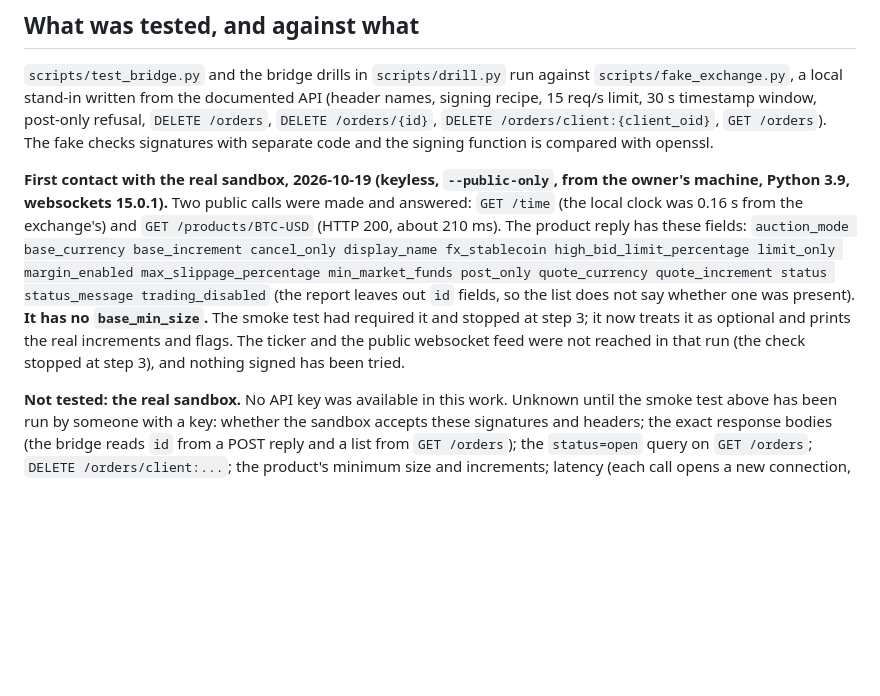
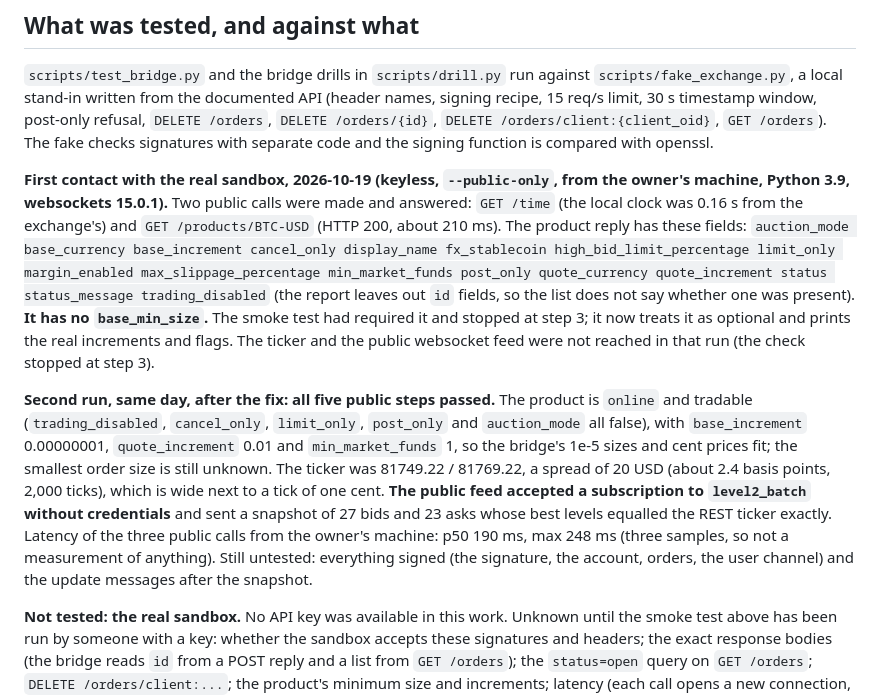
Before and after one commit to rxj0102/hft, a Markdown page: docs/SANDBOX.md, the part around the change. Rendered like a GitHub page; blank space fills up the shorter version.

Commit message:
Docs: record the second keyless run against the real sandbox
All five public steps passed: the product fits the bridge's scaling, the
ticker and the public level-2 snapshot agree, and the public feed needs no
credentials. Update messages and everything signed remain untested.

Co-Authored-By: Claude Sonnet 5.5 <noreply@anthropic.com>
Claude-Session: https://claude.ai/code/session_01SBPftmYo7SWRZL5p5yGZtp

```diff
--- a/docs/SANDBOX.md
+++ b/docs/SANDBOX.md
@@ -48,7 +48,9 @@ python3 scripts/supervise.py --run-dir /tmp/hft-sbx --bridge --url wss://ws-feed
 
 `scripts/test_bridge.py` and the bridge drills in `scripts/drill.py` run against `scripts/fake_exchange.py`, a local stand-in written from the documented API (header names, signing recipe, 15 req/s limit, 30 s timestamp window, post-only refusal, `DELETE /orders`, `DELETE /orders/{id}`, `DELETE /orders/client:{client_oid}`, `GET /orders`). The fake checks signatures with separate code and the signing function is compared with openssl.
 
-**First contact with the real sandbox, 2026-10-19 (keyless, `--public-only`, from the owner's machine, Python 3.9, websockets 15.0.1).** Two public calls were made and answered: `GET /time` (the local clock was 0.16 s from the exchange's) and `GET /products/BTC-USD` (HTTP 200, about 210 ms). The product reply has these fields: `auction_mode base_currency base_increment cancel_only display_name fx_stablecoin high_bid_limit_percentage limit_only margin_enabled max_slippage_percentage min_market_funds post_only quote_currency quote_increment status status_message trading_disabled` (the report leaves out `id` fields, so the list does not say whether one was present). **It has no `base_min_size`.** The smoke test had required it and stopped at step 3; it now treats it as optional and prints the real increments and flags. The ticker and the public websocket feed were not reached in that run (the check stopped at step 3), and nothing signed has been tried.
+**First contact with the real sandbox, 2026-10-19 (keyless, `--public-only`, from the owner's machine, Python 3.9, websockets 15.0.1).** Two public calls were made and answered: `GET /time` (the local clock was 0.16 s from the exchange's) and `GET /products/BTC-USD` (HTTP 200, about 210 ms). The product reply has these fields: `auction_mode base_currency base_increment cancel_only display_name fx_stablecoin high_bid_limit_percentage limit_only margin_enabled max_slippage_percentage min_market_funds post_only quote_currency quote_increment status status_message trading_disabled` (the report leaves out `id` fields, so the list does not say whether one was present). **It has no `base_min_size`.** The smoke test had required it and stopped at step 3; it now treats it as optional and prints the real increments and flags. The ticker and the public websocket feed were not reached in that run (the check stopped at step 3).
+
+**Second run, same day, after the fix: all five public steps passed.** The product is `online` and tradable (`trading_disabled`, `cancel_only`, `limit_only`, `post_only` and `auction_mode` all false), with `base_increment` 0.00000001, `quote_increment` 0.01 and `min_market_funds` 1, so the bridge's 1e-5 sizes and cent prices fit; the smallest order size is still unknown. The ticker was 81749.22 / 81769.22, a spread of 20 USD (about 2.4 basis points, 2,000 ticks), which is wide next to a tick of one cent. **The public feed accepted a subscription to `level2_batch` without credentials** and sent a snapshot of 27 bids and 23 asks whose best levels equalled the REST ticker exactly. Latency of the three public calls from the owner's machine: p50 190 ms, max 248 ms (three samples, so not a measurement of anything). Still untested: everything signed (the signature, the account, orders, the user channel) and the update messages after the snapshot.
 
 **Not tested: the real sandbox.** No API key was available in this work. Unknown until the smoke test above has been run by someone with a key: whether the sandbox accepts these signatures and headers; the exact response bodies (the bridge reads `id` from a POST reply and a list from `GET /orders`); the `status=open` query on `GET /orders`; `DELETE /orders/client:...`; the product's minimum size and increments; latency (each call opens a new connection, which adds a TLS handshake over a proxy); how the sandbox's own market behaves.
 
```
Also changed, not shown: CHANGELOG.md (+2 -0 lines).
